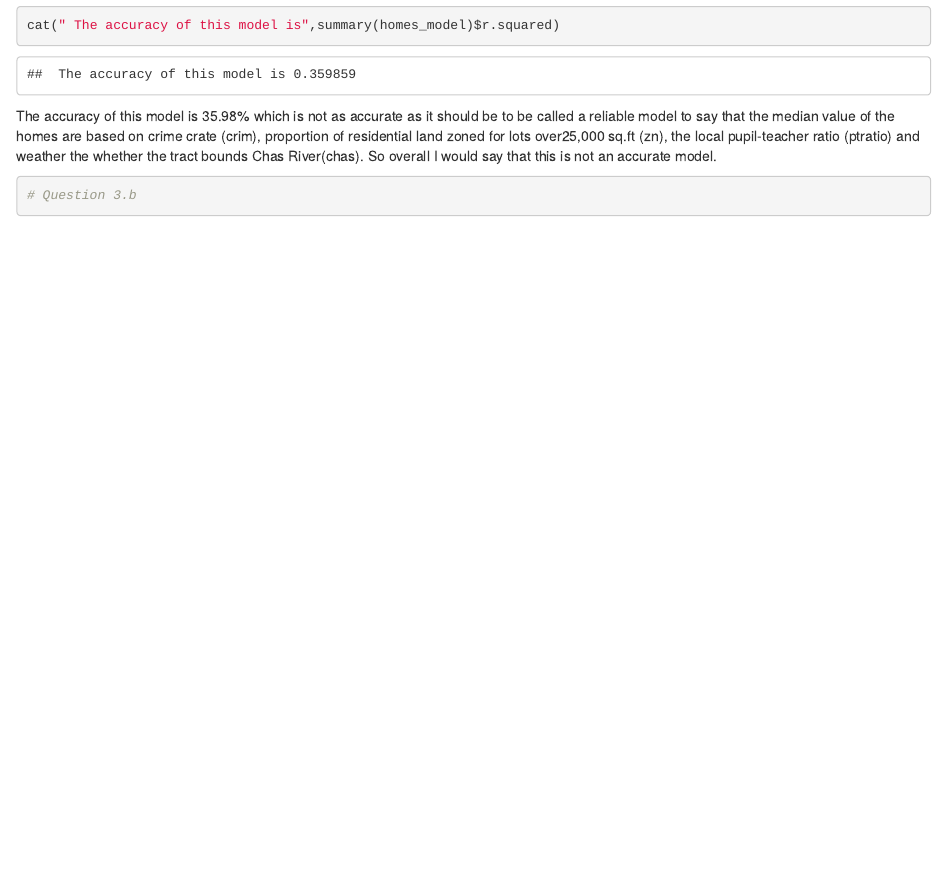
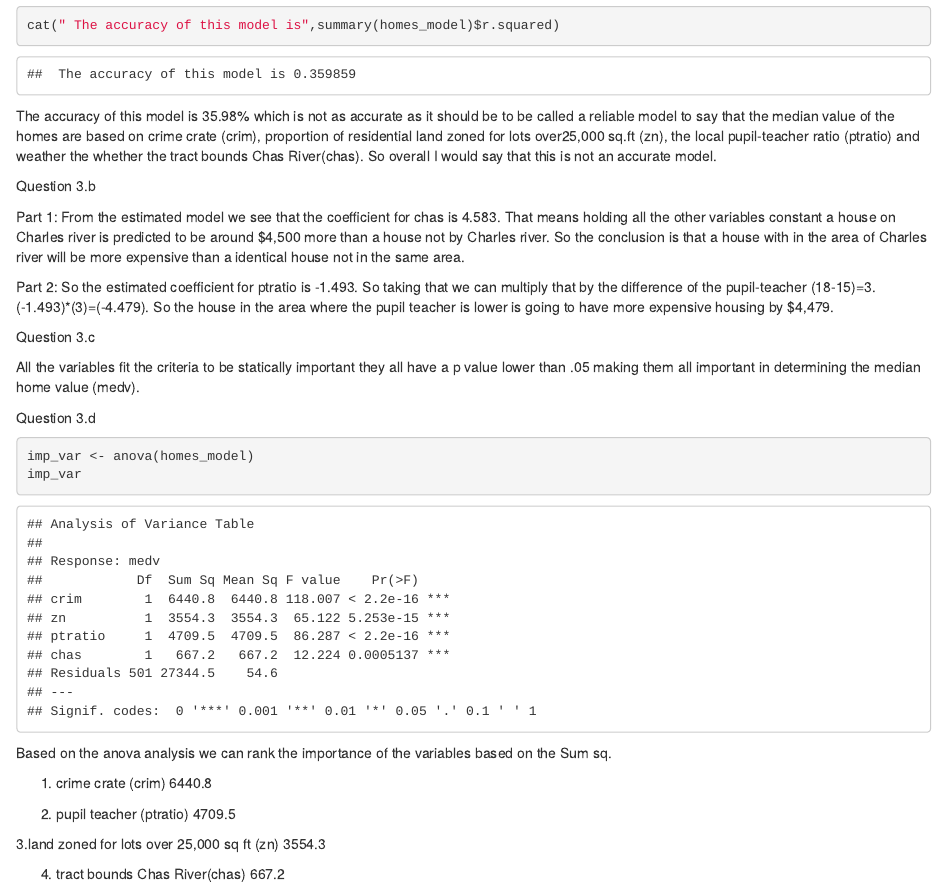
Before and after one commit to cyagersz/64036_cyagersz, an R Markdown document (Assignment_3/Assignment_3.Rmd): the page in a window 1100 px wide, from 4800 px down. Rendered offline with R 4.5, knitr and Pandoc, with nearby package versions.

Commit message:
Changes to the file

````diff
--- a/Assignment_3/Assignment_3.Rmd
+++ b/Assignment_3/Assignment_3.Rmd
@@ -114,7 +114,30 @@ cat(" The accuracy of this model is",summary(homes_model)$r.squared)
 ```
 The accuracy of this model is 35.98% which is not as accurate as it should be to be called a reliable model to say that the median value of the homes are based on crime crate (crim), proportion of residential land zoned for lots over25,000 sq.ft (zn), the local pupil-teacher ratio (ptratio) and weather the whether the tract bounds Chas River(chas). So overall I would say that this is not an accurate model.
 
+Question 3.b
+
+Part 1: From the estimated model we see that the coefficient for chas is 4.583. That means holding all the other variables constant a house on Charles river is predicted to be around $4,500 more than a house not by Charles river. So the conclusion is that a house with in the area of Charles river will be more expensive than a identical house not in the same area.
+
+Part 2: So the estimated coefficient for ptratio is -1.493. So taking that we can multiply that by the difference of the pupil-teacher (18-15)=3. (-1.493)*(3)=(-4.479). So the house in the area where the pupil teacher is lower is going to have more expensive housing by $4,479.
+
+Question 3.c
+
+All the variables fit the criteria to be statically important they all have a p value lower than .05 making them all important in determining the median home value (medv).
+
+Question 3.d
+
 ```{r}
-# Question 3.b
+imp_var <- anova(homes_model)
+imp_var
 
 ```
+Based on the anova analysis we can rank the importance of the variables based on the Sum sq.
+
+
+1. crime crate (crim) 6440.8
+
+2. pupil teacher (ptratio) 4709.5
+
+3.land zoned for lots over 25,000 sq ft (zn) 3554.3
+
+4. tract bounds Chas River(chas) 667.2
````
